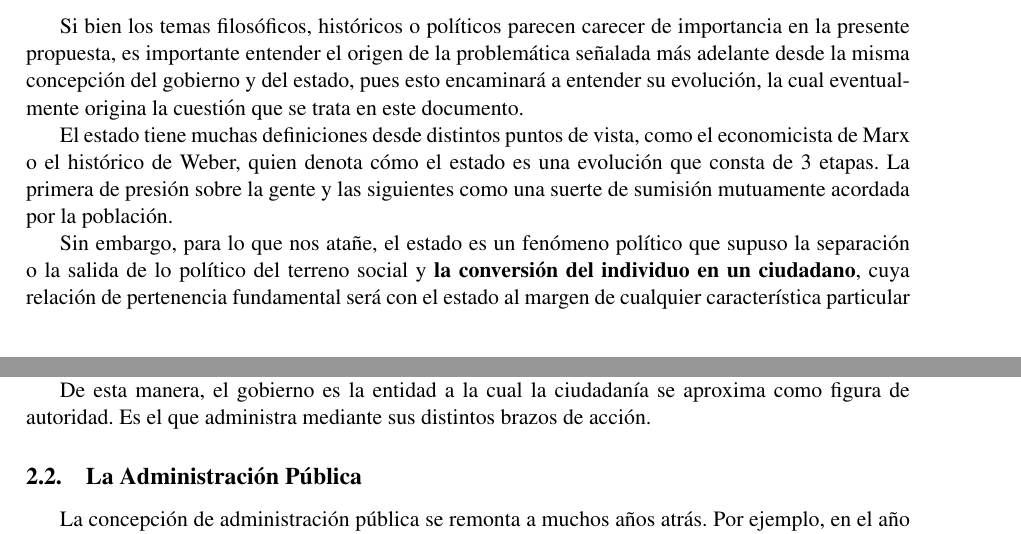
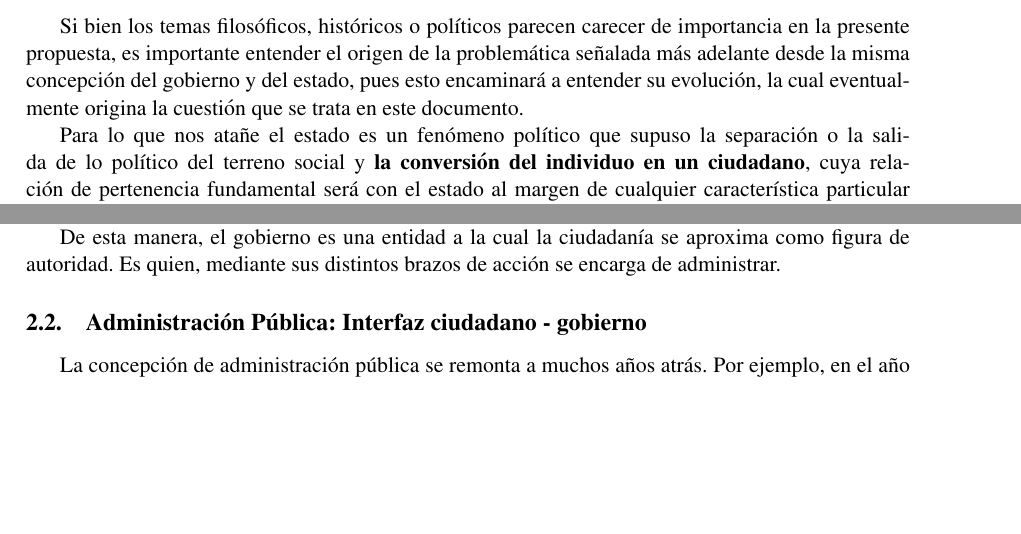
Before and after one commit to C-ArenA/erfacto-mrp, a LaTeX document (Perfil/main.tex, which reads Perfil/background.tex): two parts of pages 4 and 5 of 28 before the commit and two parts of pages 4 and 5 of 27 after it, joined at a grey line, cut so that both start at the same text, the shorter picture padded with empty space. Compiled offline with pdfLaTeX.

Commit message:
corrected typos and errors

```diff
--- a/Perfil/background.tex
+++ b/Perfil/background.tex
@@ -39,12 +39,7 @@ problemática señalada más adelante desde la misma concepción del gobierno y
 estado, pues esto encaminará a entender su evolución, la cual eventualmente
 origina la cuestión que se trata en este documento.
 
-El estado tiene muchas definiciones desde distintos puntos de vista, como el
-economicista de Marx o el histórico de Weber, quien denota cómo el estado es una
-evolución que consta de 3 etapas. La primera de presión sobre la gente y las
-siguientes como una suerte de sumisión mutuamente acordada por la población.
-
-Sin embargo, para lo que nos atañe, el estado es un fenómeno político que supuso
+Para lo que nos atañe el estado es un fenómeno político que supuso
 la separación o la salida de lo político del terreno social y \textbf{la
 conversión del individuo en un ciudadano}, cuya relación de pertenencia
 fundamental será con el estado al margen de cualquier característica particular
@@ -59,2 +54,3 @@ kybernéin \textquote{pilotar un barco} o \textquote{capitán de un barco}), es
 sistema orgánico de autoridades a través del cual se expresa el poder del
 Estado, creando, afirmando y desenvolviendo el orden jurídico
+\cite{jorgefernandezruizdederecho}. Por lo tanto, es un actor que
@@ -62,8 +57,8 @@ Estado, creando, afirmando y desenvolviendo el orden jurídico
 funciona como cara del estado hacia la ciudadanía.
 
-De esta manera, el gobierno es la entidad a la cual la ciudadanía se aproxima como figura de autoridad. Es el que administra mediante sus distintos brazos de acción.
+De esta manera, el gobierno es una entidad a la cual la ciudadanía se aproxima como figura de autoridad. Es quien, mediante sus distintos brazos de acción se encarga de administrar.
 
-\subsection{La Administración Pública}
+\subsection{Administración Pública: Interfaz ciudadano - gobierno}
 
 La concepción de administración pública se remonta a muchos años atrás. Por
 ejemplo, en el año 302 D.C. Claudio Mamertino ya hablaba del término
```
Also changed, not shown: Perfil/background.tex (17 more changed lines).
